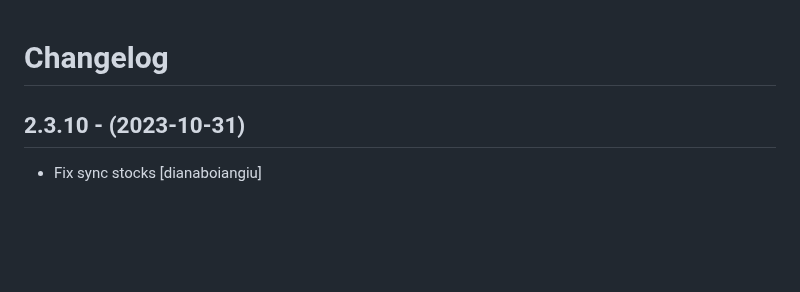
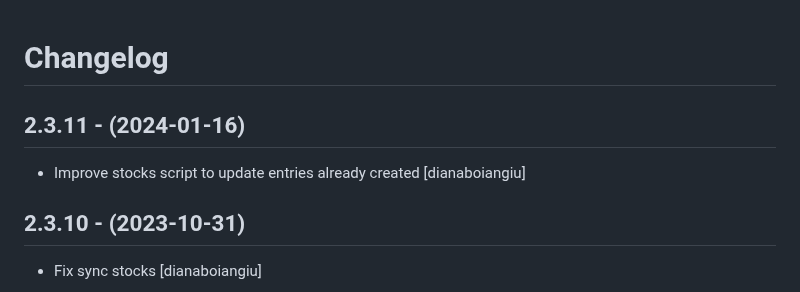
Before and after one commit to eea/european.cache.registry, a Markdown page: CHANGELOG.md, the part around the change. Drawn GitHub-style; blank space fills up the shorter version.

Commit message:
Release 2.3.11

```diff
--- a/CHANGELOG.md
+++ b/CHANGELOG.md
@@ -1,5 +1,10 @@
 Changelog
 =========
+
+2.3.11 - (2024-01-16)
+--------------------
+* Improve stocks script to update entries already created
+  [dianaboiangiu]
 
 2.3.10 - (2023-10-31)
 --------------------
```
